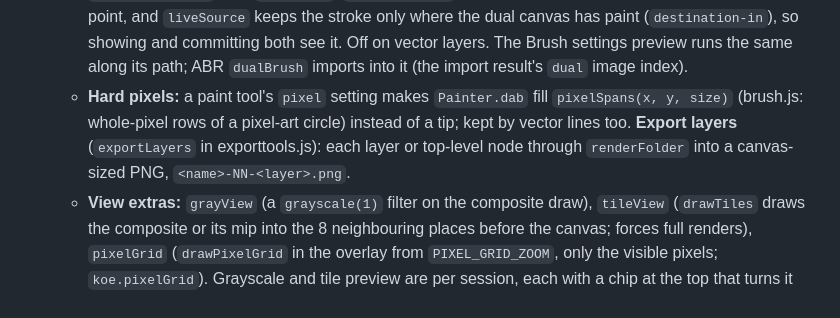
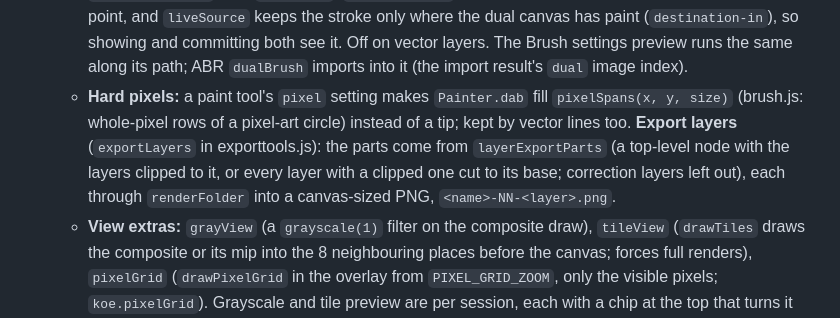
Before and after one commit to laurmoe7/KoeStudio, a Markdown page: CLAUDE.md, the part around one of its changes. GitHub-like rendering.

Commit message:
Notes: curve ruler following and Export layers parts
Co-Authored-By: Claude Opus 5.5 <noreply@anthropic.com>

```diff
--- a/CLAUDE.md
+++ b/CLAUDE.md
@@ -55,7 +55,7 @@ Windows desktop drawing and painting program, aiming to be a full-purpose tool i
   - `js/views/liquifytool.js` with `js/liquify.js`: **Liquify** (J after Smudge, kind `liquify`): Push / Pinch / Bloat / Twirl dabs (`liquifyDab`: each pixel within the radius samples, bilinear and premultiplied, from where the movement came from, weighted by `liquifyFalloff`; `liquifyReach` says how far outside the circle a dab reads). Works like Smudge: straight onto the layer per dab, one patch on pen-up, selection mixed back with `mixByMask`; non-push modes repeat every `HOLD_MS` while the pen is held still. With the symmetry ruler each copy dabs too (push direction from the copy's own step; `symmetryFlips` makes mirrored copies twirl the other way).
   - `js/views/retouchtool.js` with `js/retouch.js`: the **retouch tools** (kind `retouch`): **Blur** (J after Liquify), **Dodge** / **Burn** (O) and **Clone stamp** (S). Like Smudge they change the layer per dab (`mixDab` towards a source patch: `blurredPatch` read with a margin, or `copyRegion` of the clone source; `toneDab` for dodge/burn keeps alpha), keep a pen-down copy and record one patch on pen-up, mixing the selection back with `mixByMask`. Blur/Dodge/Burn follow the symmetry ruler. Ctrl+click sets `this.cloneSrc` ({x, y, offset}); the stroke reads `sampleData(s.sample)` taken at pen-down, so it never copies its own dabs; `aligned` keeps the offset between strokes; `drawCloneOverlay` shows the source.
   - **Dual brush:** a paint tool's `dualTip` (≠ 'none') makes `beginPaint` set `g.dual` (`dualBrush`: its own `StampPath` at `dualSize` x the brush size and `dualSpacing`, a black `Painter` with the dual tip into `this.dualCanvas`) and `live.dual`; `addDualStamps` dabs it (scatter, symmetry) for every smoothed point, and `liveSource` keeps the stroke only where the dual canvas has paint (`destination-in`), so showing and committing both see it. Off on vector layers. The Brush settings preview runs the same along its path; ABR `dualBrush` imports into it (the import result's `dual` image index).
-  - **Hard pixels:** a paint tool's `pixel` setting makes `Painter.dab` fill `pixelSpans(x, y, size)` (brush.js: whole-pixel rows of a pixel-art circle) instead of a tip; kept by vector lines too. **Export layers** (`exportLayers` in exporttools.js): each layer or top-level node through `renderFolder` into a canvas-sized PNG, `<name>-NN-<layer>.png`.
+  - **Hard pixels:** a paint tool's `pixel` setting makes `Painter.dab` fill `pixelSpans(x, y, size)` (brush.js: whole-pixel rows of a pixel-art circle) instead of a tip; kept by vector lines too. **Export layers** (`exportLayers` in exporttools.js): the parts come from `layerExportParts` (a top-level node with the layers clipped to it, or every layer with a clipped one cut to its base; correction layers left out), each through `renderFolder` into a canvas-sized PNG, `<name>-NN-<layer>.png`.
   - **View extras:** `grayView` (a `grayscale(1)` filter on the composite draw), `tileView` (`drawTiles` draws the composite or its mip into the 8 neighbouring places before the canvas; forces full renders), `pixelGrid` (`drawPixelGrid` in the overlay from `PIXEL_GRID_ZOOM`, only the visible pixels; `koe.pixelGrid`). Grayscale and tile preview are per session, each with a chip at the top that turns it off.
   - **QuickShape** (`js/quickshape.js` pure: `detectShape`, `shapePoints`, `adjustShape`): with a paint tool's `quickShape` on, `addPoint` keeps the raw path in `g.raw` and `watchHold` restarts a `HOLD_MS` timer whenever the pen moves more than `HOLD_PX`; when it fires `snapQuickShape` sets `g.quick` and `redrawQuickShape` restamps the stroke canvas from scratch (fresh `StampPath`, no smoothing, `g.vec` too) along the shape; later points only move `g.quick.to` (redrawn once per frame).
   - **Touch:** `bindPointer` keeps `this.touches` (finger id → screen point). A second finger turns any gesture a finger began into a `touchview` gesture (a finger's paint stroke is dropped, other gestures end normally; pen/mouse gestures ignore fingers): `pinchView` (view.js) zooms, turns (after `TURN_DEAD`) and pans from the view and finger points at its start; lifting without moving within `TAP_MS` undoes (two fingers) or redoes (three).
```
Also changed, not shown: other parts of CLAUDE.md (+1 -1 lines).
